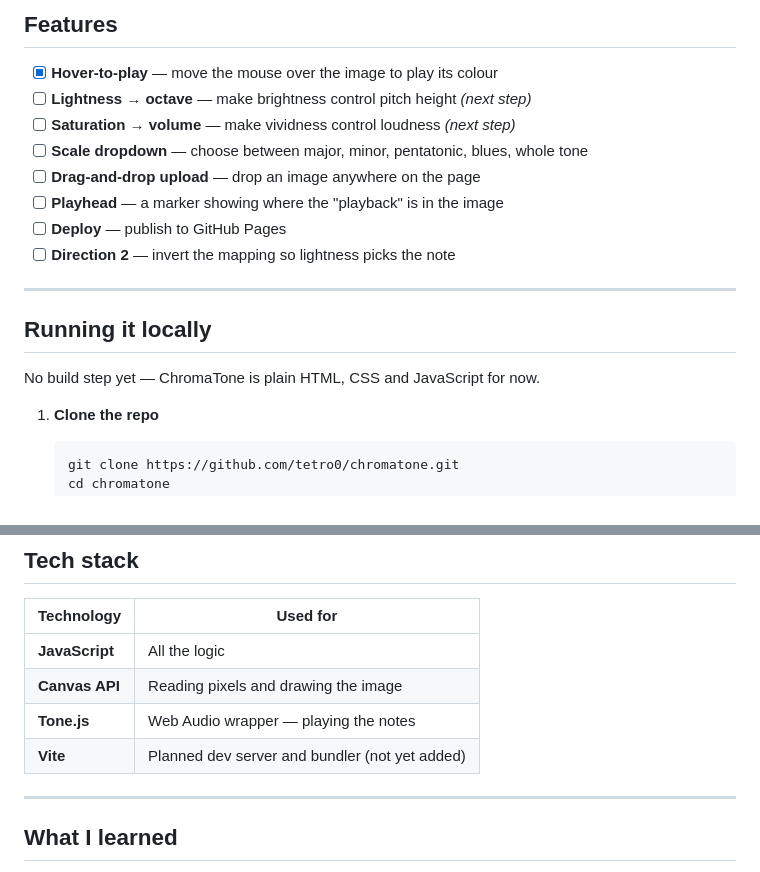
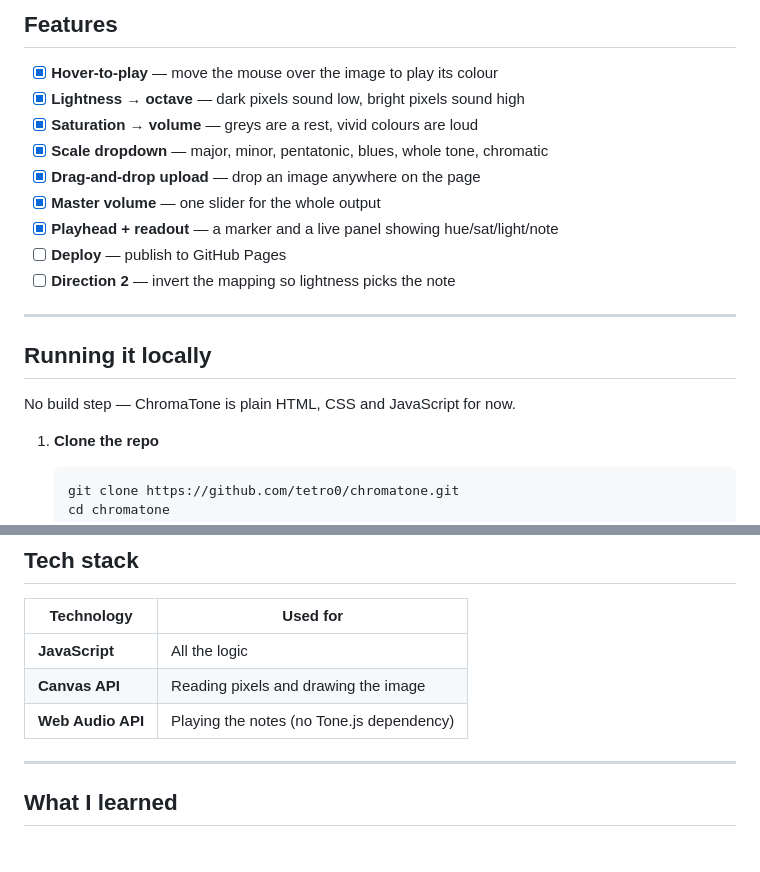
Before and after one commit to tetro0/ChromaTone, a Markdown page: README.md, 2 parts joined by grey strips. Drawn GitHub-style.

Commit message:
Add playable ChromaTone prototype
- index.html, style.css, script.js: canvas stage, readout panel, controls
- Hue -> note, lightness -> octave, saturation -> volume (Direction 1)
- Scale dropdown (7 scales) and master volume
- Drag-and-drop / file-picker image loading with a fallback gradient
- Note repeats only when the pitch changes, so holding still is silent

```diff
--- a/README.md
+++ b/README.md
@@ -38,11 +38,12 @@ Full tables, the scale list and the planned **Direction 2** mapping live in
 ## Features
 
 - [x] **Hover-to-play** — move the mouse over the image to play its colour
-- [ ] **Lightness → octave** — make brightness control pitch height _(next step)_
-- [ ] **Saturation → volume** — make vividness control loudness _(next step)_
-- [ ] **Scale dropdown** — choose between major, minor, pentatonic, blues, whole tone
-- [ ] **Drag-and-drop upload** — drop an image anywhere on the page
-- [ ] **Playhead** — a marker showing where the "playback" is in the image
+- [x] **Lightness → octave** — dark pixels sound low, bright pixels sound high
+- [x] **Saturation → volume** — greys are a rest, vivid colours are loud
+- [x] **Scale dropdown** — major, minor, pentatonic, blues, whole tone, chromatic
+- [x] **Drag-and-drop upload** — drop an image anywhere on the page
+- [x] **Master volume** — one slider for the whole output
+- [x] **Playhead + readout** — a marker and a live panel showing hue/sat/light/note
 - [ ] **Deploy** — publish to GitHub Pages
 - [ ] **Direction 2** — invert the mapping so lightness picks the note
 
@@ -50,7 +51,7 @@ Full tables, the scale list and the planned **Direction 2** mapping live in
 
 ## Running it locally
 
-No build step yet — ChromaTone is plain HTML, CSS and JavaScript for now.
+No build step — ChromaTone is plain HTML, CSS and JavaScript for now.
 
 1. **Clone the repo**
 
@@ -80,8 +81,7 @@ No build step yet — ChromaTone is plain HTML, CSS and JavaScript for now.
 | -------------- | ------------------------------------------- |
 | **JavaScript** | All the logic                               |
 | **Canvas API** | Reading pixels and drawing the image        |
-| **Tone.js**    | Web Audio wrapper — playing the notes       |
-| **Vite**       | Planned dev server and bundler (not yet added) |
+| **Web Audio API** | Playing the notes (no Tone.js dependency) |
 
 ---
 
```
